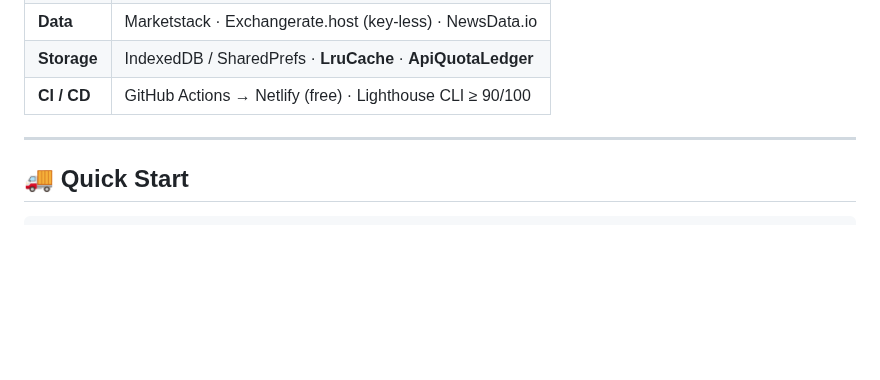
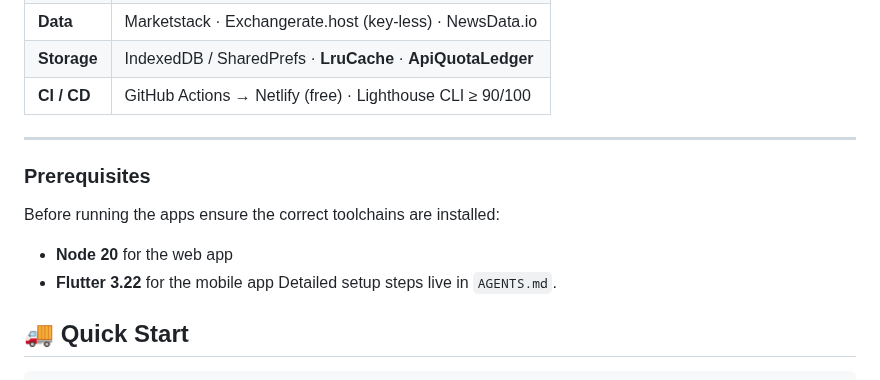
Before and after one commit to IvanStarostin1984/Stock-App1, a Markdown page: README.md, the part around the change. GitHub-like rendering; blank space fills up the shorter version.

Commit message:
docs: note Node 20 and Flutter 3.22

```diff
--- a/README.md
+++ b/README.md
@@ -37,6 +37,12 @@ LHCI_GITHUB_APP_TOKEN=YOUR_LHCI_TOKEN  # CI only
 | **CI / CD**   | GitHub Actions → Netlify (free) · Lighthouse CLI ≥ 90/100                    |
 
 ---
+
+### Prerequisites
+Before running the apps ensure the correct toolchains are installed:
+* **Node 20** for the web app
+* **Flutter 3.22** for the mobile app
+Detailed setup steps live in `AGENTS.md`.
 
 ## 🚚 Quick Start
 
```
